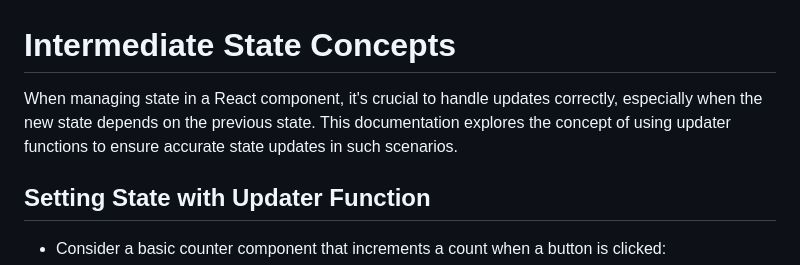
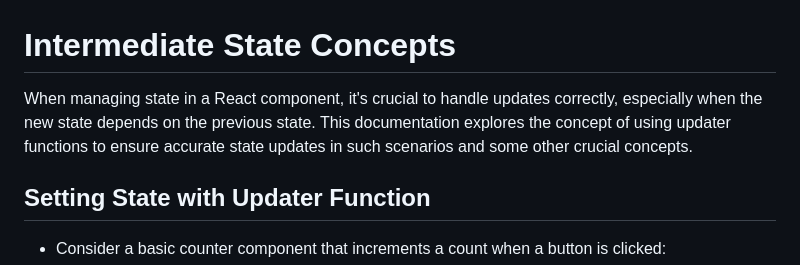
Before and after one commit to recluzegeek/automatic-enigma, a Markdown page: Web Development/react_intermediate_state_concepts.md, the part around the change printed below. GitHub-like rendering.

```diff
--- a/Web Development/react_intermediate_state_concepts.md
+++ b/Web Development/react_intermediate_state_concepts.md
@@ -1,6 +1,6 @@
 # Intermediate State Concepts
 
-When managing state in a React component, it's crucial to handle updates correctly, especially when the new state depends on the previous state. This documentation explores the concept of using updater functions to ensure accurate state updates in such scenarios.
+When managing state in a React component, it's crucial to handle updates correctly, especially when the new state depends on the previous state. This documentation explores the concept of using updater functions to ensure accurate state updates in such scenarios and some other crucial concepts.
 
 ## Setting State with Updater Function
 
```
Also changed, not shown: other parts of Web Development/react_intermediate_state_concepts.md (+47 -47 lines), Web Development/react_component_design.md (+120 -0 lines), Web Development/imgs/2023-12-2518-22-515135918.png (added), Web Development/imgs/2023-12-2518-26-101035918.png (added).
